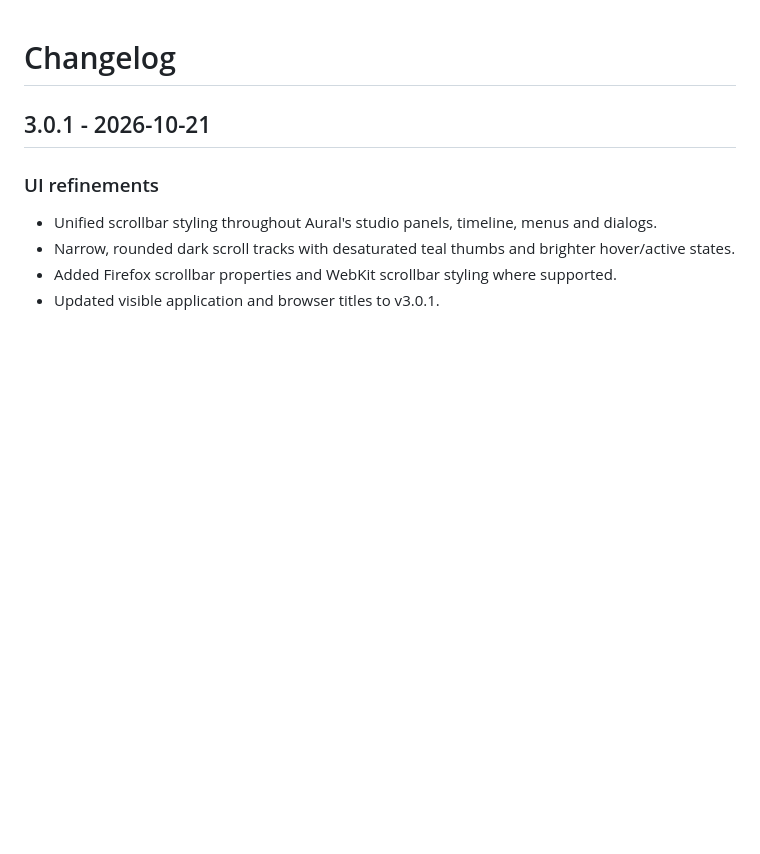
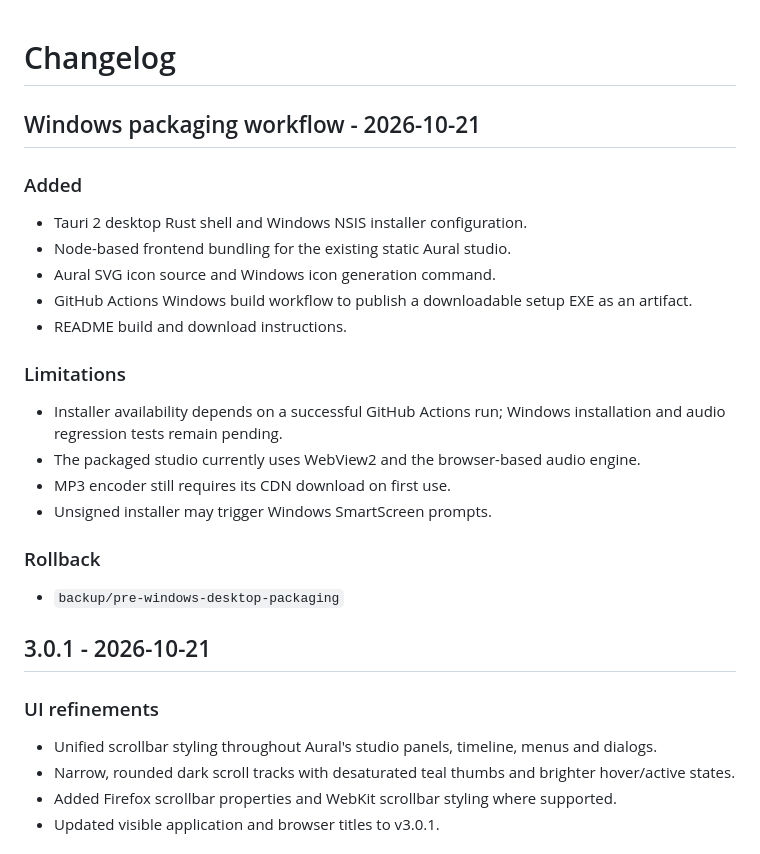
Before and after one commit to Averydimbulb79/aural, a Markdown page: CHANGELOG.md, the part around the change. Drawn GitHub-style; blank space fills up the shorter version.

Commit message:
docs(desktop): Windows installer and download workflow

```diff
--- a/CHANGELOG.md
+++ b/CHANGELOG.md
@@ -1,4 +1,24 @@
 # Changelog
+
+## Windows packaging workflow - 2026-10-21
+
+### Added
+- Tauri 2 desktop Rust shell and Windows NSIS installer configuration.
+- Node-based frontend bundling for the existing static Aural studio.
+- Aural SVG icon source and Windows icon generation command.
+- GitHub Actions Windows build workflow to publish a downloadable setup EXE as an artifact.
+- README build and download instructions.
+
+### Limitations
+- Installer availability depends on a successful GitHub Actions run; Windows installation and audio regression tests remain pending.
+- The packaged studio currently uses WebView2 and the browser-based audio engine.
+- MP3 encoder still requires its CDN download on first use.
+- Unsigned installer may trigger Windows SmartScreen prompts.
+
+### Rollback
+- `backup/pre-windows-desktop-packaging`
+
+
 
 ## 3.0.1 - 2026-10-21
 
```
